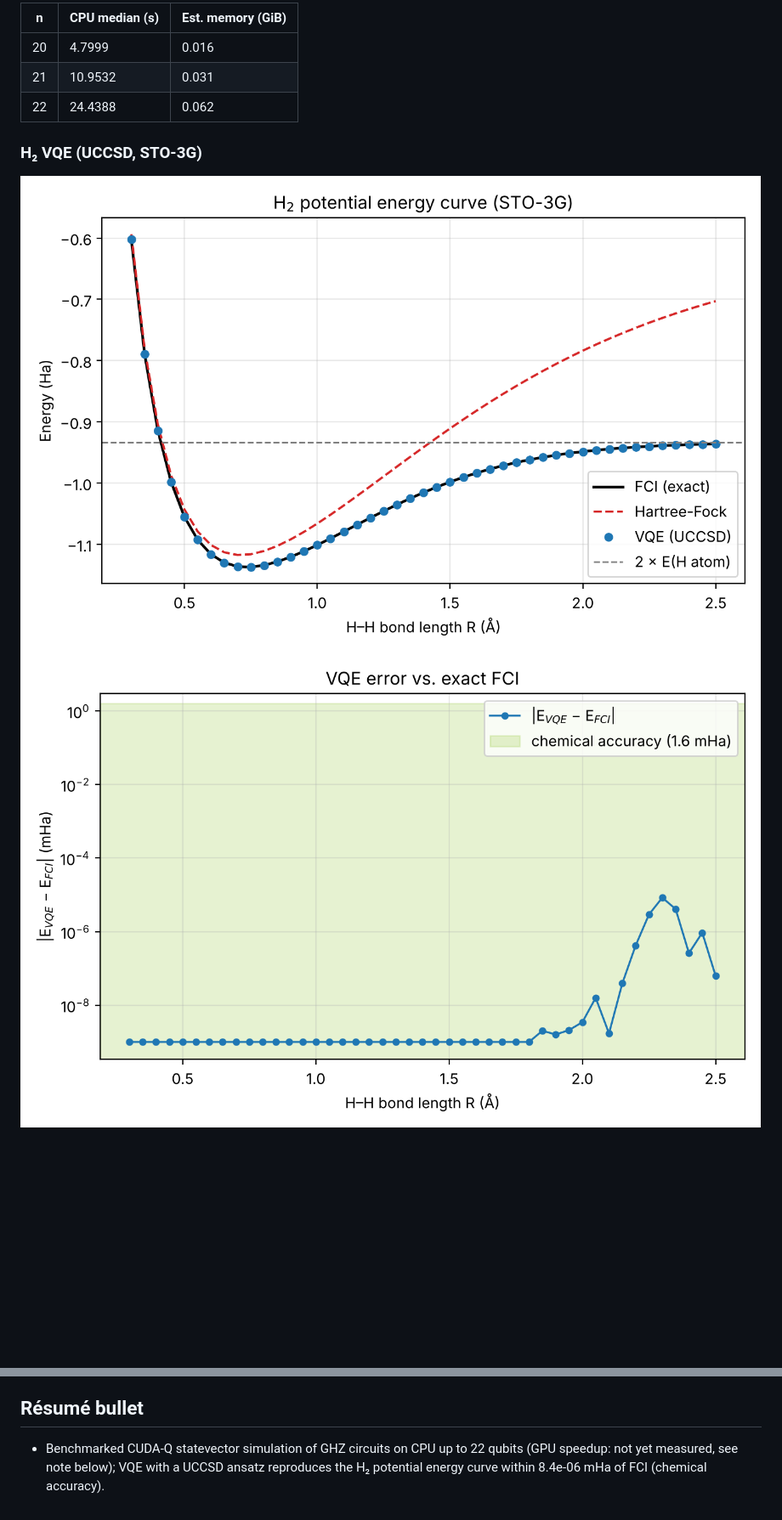
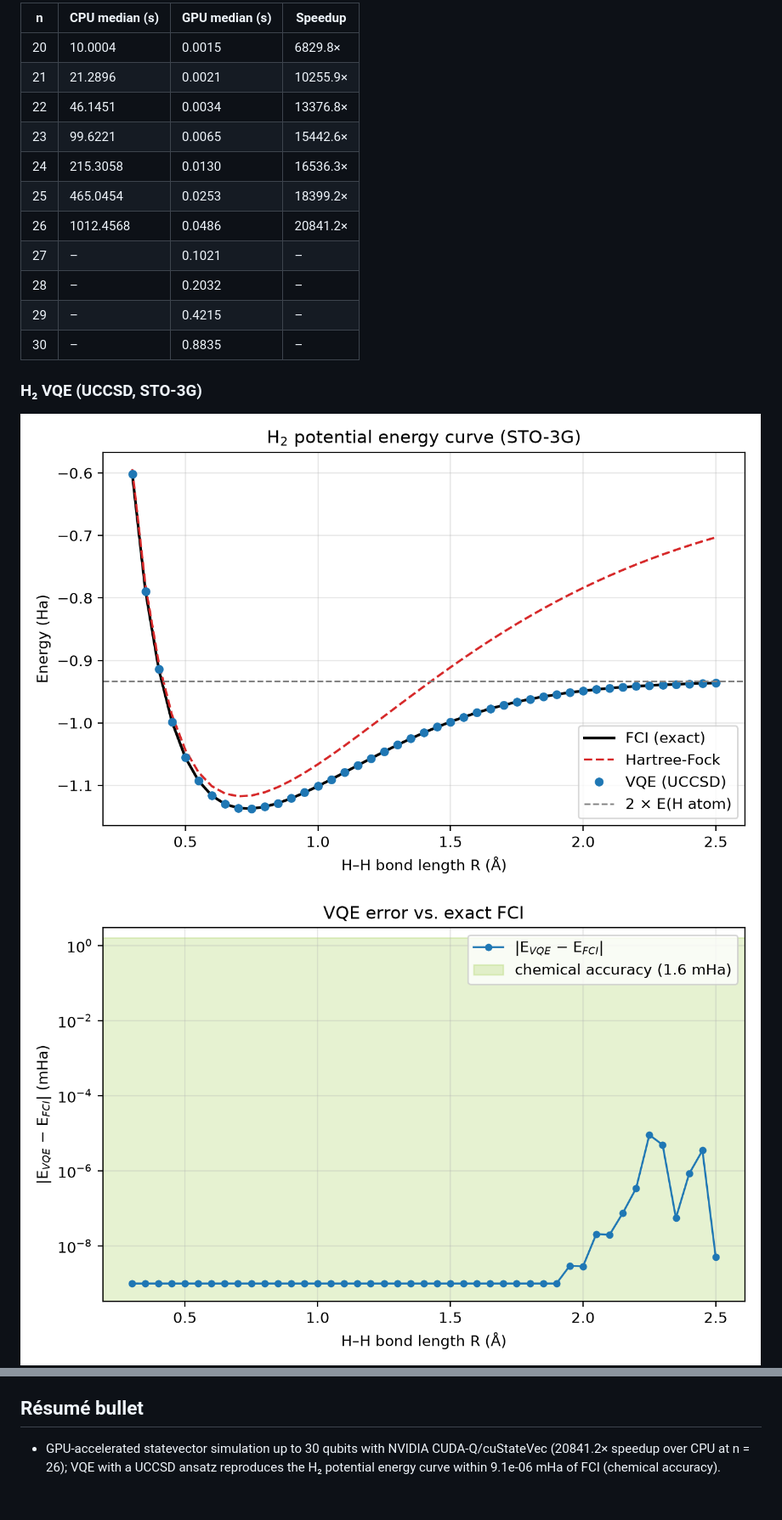
Before and after one commit to RayaneAREZKI/GpuQuantumSim, a Markdown page: README.md, 2 parts joined by grey strips. Shown at 85% size. Rendered like a GitHub page; pictures changed too: results/h2_error.png, results/h2_pes.png, results/vqe_convergence.png; blank space fills up the shorter version.

Commit message:
Add Colab T4 results, update notebook and README

```diff
--- a/README.md
+++ b/README.md
@@ -14,9 +16,17 @@ Built with [NVIDIA CUDA-Q](https://github.com/NVIDIA/cuda-quantum) 0.17: (1) a C
 
-| n | CPU median (s) | Est. memory (GiB) |
-|---|---|---|
-| 20 | 4.7999 | 0.016 |
-| 21 | 10.9532 | 0.031 |
-| 22 | 24.4388 | 0.062 |
+| n | CPU median (s) | GPU median (s) | Speedup |
+|---|---|---|---|
+| 20 | 10.0004 | 0.0015 | 6829.8× |
+| 21 | 21.2896 | 0.0021 | 10255.9× |
+| 22 | 46.1451 | 0.0034 | 13376.8× |
+| 23 | 99.6221 | 0.0065 | 15442.6× |
+| 24 | 215.3058 | 0.0130 | 16536.3× |
+| 25 | 465.0454 | 0.0253 | 18399.2× |
+| 26 | 1012.4568 | 0.0486 | 20841.2× |
+| 27 | – | 0.1021 | – |
+| 28 | – | 0.2032 | – |
+| 29 | – | 0.4215 | – |
+| 30 | – | 0.8835 | – |
 
 ### H₂ VQE (UCCSD, STO-3G)
 
@@ -69,4 +80,4 @@ Without an NVIDIA GPU the GPU target is skipped automatically. To get the GPU nu
 
 ## Résumé bullet
 
-- Benchmarked CUDA-Q statevector simulation of GHZ circuits on CPU up to 22 qubits (GPU speedup: not yet measured, see note below); VQE with a UCCSD ansatz reproduces the H₂ potential energy curve within 8.4e-06 mHa of FCI (chemical accuracy).
+- GPU-accelerated statevector simulation up to 30 qubits with NVIDIA CUDA-Q/cuStateVec (20841.2× speedup over CPU at n = 26); VQE with a UCCSD ansatz reproduces the H₂ potential energy curve within 9.1e-06 mHa of FCI (chemical accuracy).
```
Also changed, not shown: other parts of README.md (+15 -12 lines), results/ghz_benchmark.png, results/ghz_speedup.png (added), 5 other files.
